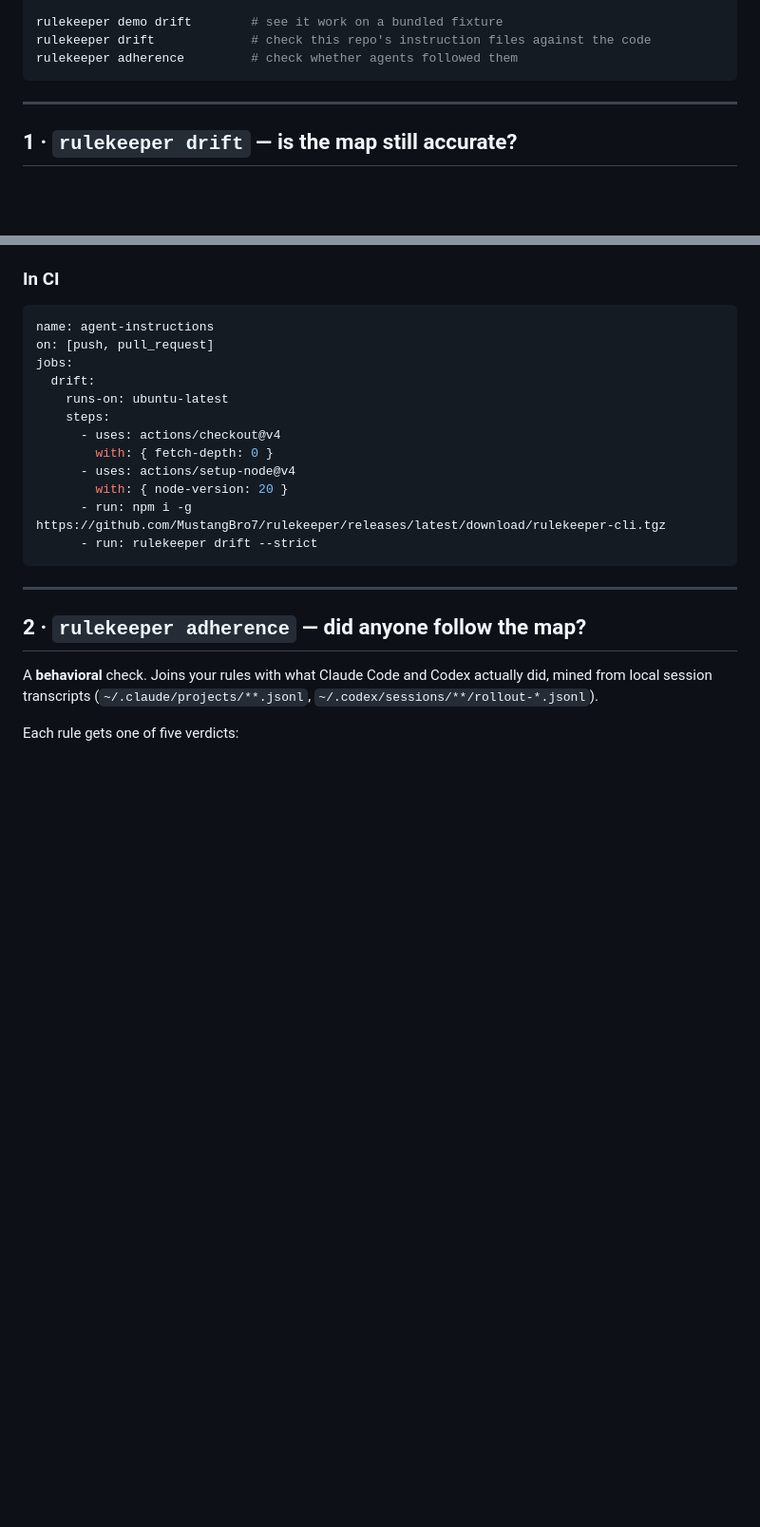
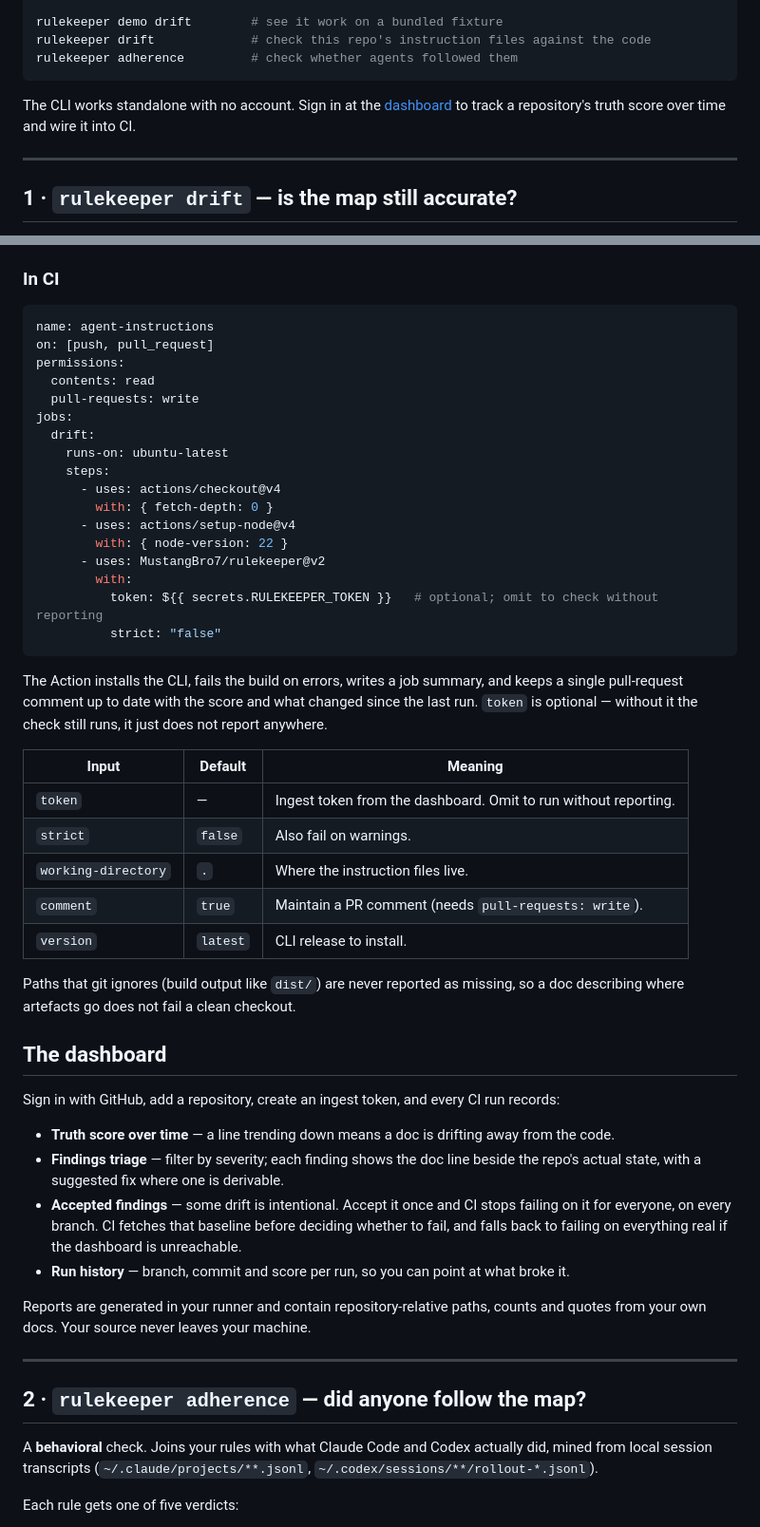
Before and after one commit to MustangBro7/rulekeeper, a Markdown page: README.md, 2 parts joined by grey strips. Shown at 95% size. Drawn GitHub-style; blank space fills up the shorter version.

Commit message:
Document the dashboard, the Action inputs and the gitignore behaviour
Co-Authored-By: Claude Opus 5 <noreply@anthropic.com>

````diff
--- a/README.md
+++ b/README.md
@@ -12,6 +12,10 @@ rulekeeper demo drift        # see it work on a bundled fixture
 rulekeeper drift             # check this repo's instruction files against the code
 rulekeeper adherence         # check whether agents followed them
 ```
+
+The CLI works standalone with no account. Sign in at the
+[dashboard](https://rulekeeper.abhinavmohan12.workers.dev/app) to track a repository's
+truth score over time and wire it into CI.
 
 ---
 
@@ -44,6 +48,9 @@ rulekeeper drift [--dir <repo>] [--strict] [--no-history] [--json <path>] [--md
 ```yaml
 name: agent-instructions
 on: [push, pull_request]
+permissions:
+  contents: read
+  pull-requests: write
 jobs:
   drift:
     runs-on: ubuntu-latest
@@ -51,10 +58,42 @@ jobs:
       - uses: actions/checkout@v4
         with: { fetch-depth: 0 }
       - uses: actions/setup-node@v4
-        with: { node-version: 20 }
-      - run: npm i -g https://github.com/MustangBro7/rulekeeper/releases/latest/download/rulekeeper-cli.tgz
-      - run: rulekeeper drift --strict
+        with: { node-version: 22 }
+      - uses: MustangBro7/rulekeeper@v2
+        with:
+          token: ${{ secrets.RULEKEEPER_TOKEN }}   # optional; omit to check without reporting
+          strict: "false"
 ```
+
+The Action installs the CLI, fails the build on errors, writes a job summary, and keeps a
+single pull-request comment up to date with the score and what changed since the last run.
+`token` is optional — without it the check still runs, it just does not report anywhere.
+
+| Input | Default | Meaning |
+|---|---|---|
+| `token` | — | Ingest token from the dashboard. Omit to run without reporting. |
+| `strict` | `false` | Also fail on warnings. |
+| `working-directory` | `.` | Where the instruction files live. |
+| `comment` | `true` | Maintain a PR comment (needs `pull-requests: write`). |
+| `version` | `latest` | CLI release to install. |
+
+Paths that git ignores (build output like `dist/`) are never reported as missing, so a doc
+describing where artefacts go does not fail a clean checkout.
+
+## The dashboard
+
+Sign in with GitHub, add a repository, create an ingest token, and every CI run records:
+
+- **Truth score over time** — a line trending down means a doc is drifting away from the code.
+- **Findings triage** — filter by severity; each finding shows the doc line beside the repo's
+  actual state, with a suggested fix where one is derivable.
+- **Accepted findings** — some drift is intentional. Accept it once and CI stops failing on it
+  for everyone, on every branch. CI fetches that baseline before deciding whether to fail, and
+  falls back to failing on everything real if the dashboard is unreachable.
+- **Run history** — branch, commit and score per run, so you can point at what broke it.
+
+Reports are generated in your runner and contain repository-relative paths, counts and quotes
+from your own docs. Your source never leaves your machine.
 
 ---
 
````
